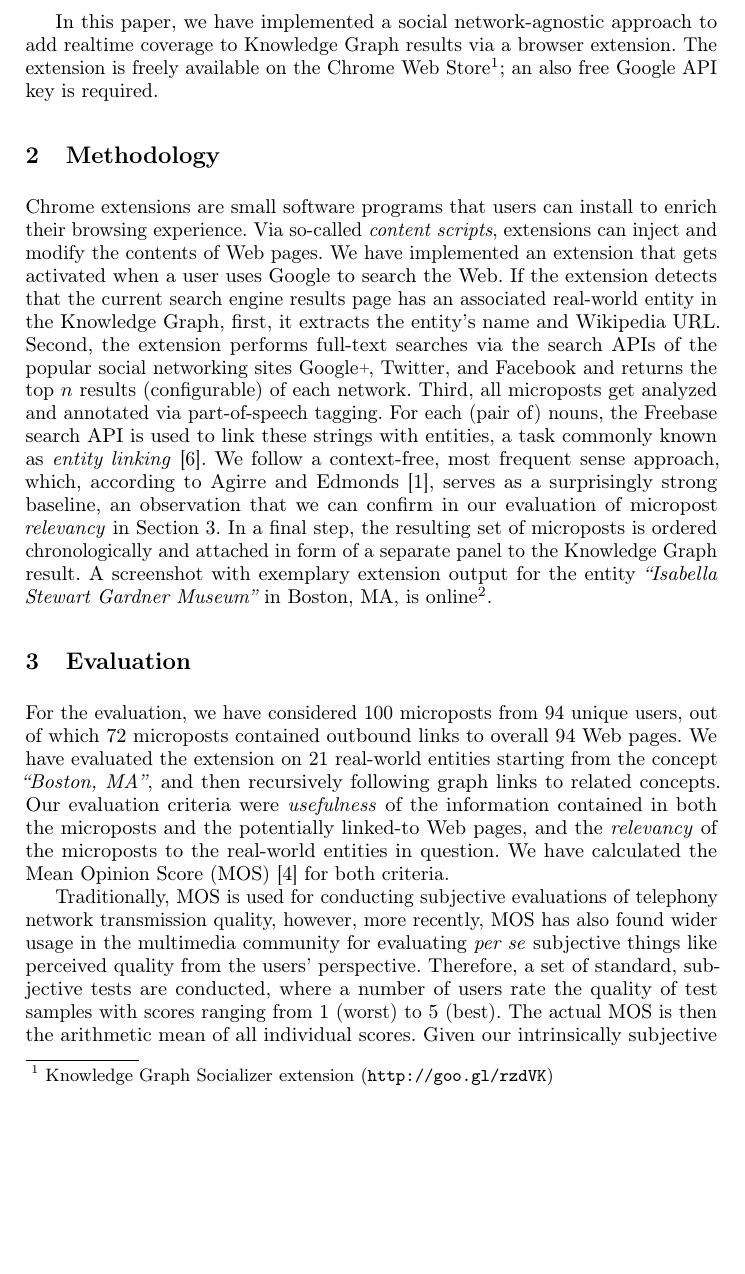
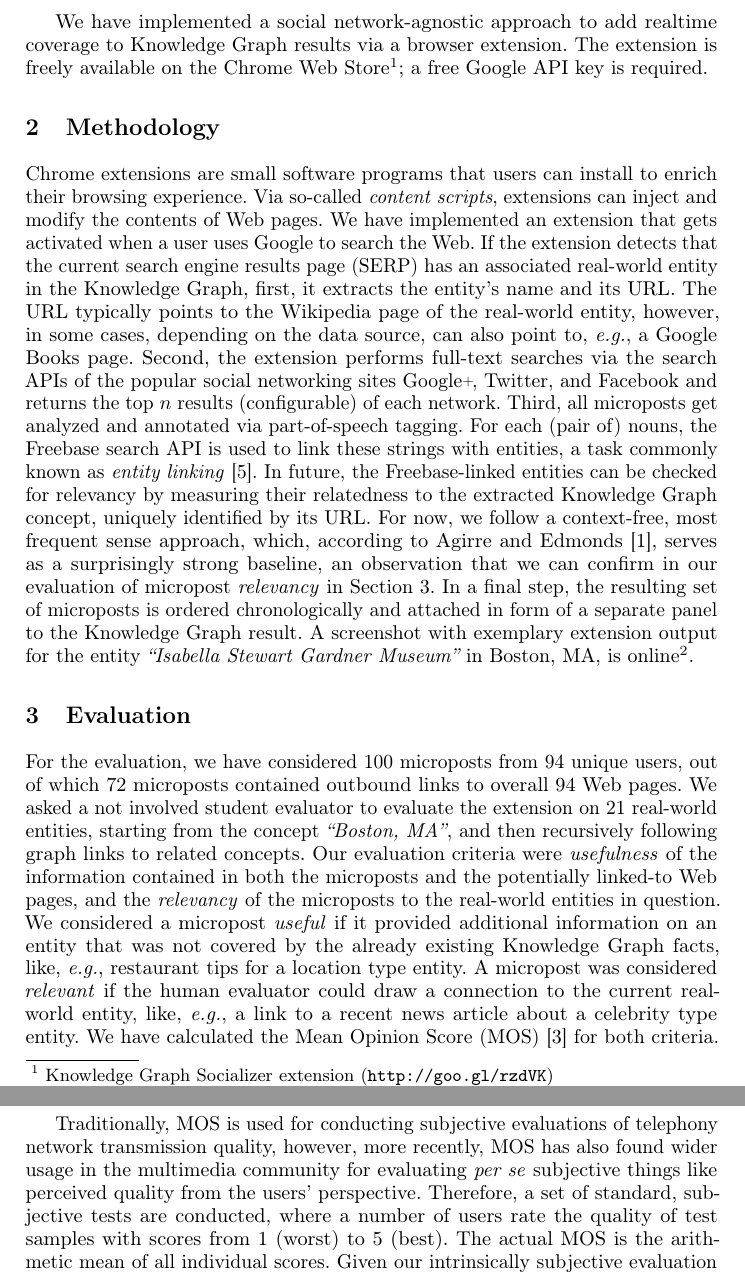
Before and after one commit to tomayac/iswc2012, a LaTeX paper (demo/iswc2012.tex): part of page 2 of 4 before the commit and two parts of pages 2 and 3 of 4 after it, the two joined at a grey line, cut so that both start at the same text, the shorter picture padded with empty space. Compiled offline with pdfLaTeX.

Commit message:
Camera-ready version of the Knowledge Graph Socializer paper.

```diff
--- a/demo/iswc2012.tex
+++ b/demo/iswc2012.tex
@@ -95,20 +92,23 @@ Earlier this year, a~new feature called \emph{realtime coverage}
 was added to the portal~\cite{zuccarino2012}, providing signed in US \googleplus users
 with the latest relevant posts from the \googleplus community for news stories.
 
-In this paper, we have implemented a~social network-agnostic approach
+We have implemented a~social network-agnostic approach
 to add realtime coverage to Knowledge Graph results via a~browser extension.
 The extension is freely available on the Chrome Web
 Store\footnote{Knowledge Graph Socializer extension (\url{http://goo.gl/rzdVK})};
-an also free Google API key is required.
+a~free Google API key is required.
 
 \section{Methodology}
 Chrome extensions are small software programs that users can install
 to enrich their browsing experience.
 Via so-called \emph{content scripts}, extensions can inject and modify the contents of Web pages.
 We have implemented an extension that gets activated when a~user uses Google to search the Web.
-If the extension detects that the current search engine results page
+If the extension detects that the current search engine results page (SERP)
 has an associated real-world entity in the Knowledge Graph,
-first, it extracts the entity's name and Wikipedia URL.
+first, it extracts the entity's name and its URL.
+The URL typically points to the Wikipedia page of the real-world entity,
+however, in some cases, depending on the data source,
+can also point to, \emph{e.g.}, a~Google Books page.
 Second, the extension performs full-text searches via the search APIs of
 the popular social networking sites \googleplus, Twitter, and Facebook
 and returns the top $n$ results (configurable) of each network.
@@ -116,7 +116,10 @@ Third, all microposts get analyzed and annotated via part-of-speech tagging.
 For each (pair of) nouns, the Freebase search API is used
 to link these strings with entities,
 a~task commonly known as \emph{entity linking}~\cite{spitkovsky2012}.
-We follow a~context-free, most frequent sense approach,
+In future, the Freebase-linked entities can be checked for relevancy
+by measuring their relatedness to the extracted Knowledge Graph concept,
+uniquely identified by its URL.
+For now, we follow a~context-free, most frequent sense approach,
 which, according to Agirre and Edmonds~\cite{agirre2007},
 serves as a~surprisingly strong baseline,
 an observation that we can confirm in our evaluation of micropost \emph{relevancy}
@@ -126,16 +129,22 @@ and attached in form of a~separate panel to the Knowledge Graph result.
 A~screenshot with exemplary extension output for the entity
 \emph{``Isabella Stewart Gardner Museum''} in Boston, MA,
 is online\footnote{Screenshot of the extension (\url{http://twitpic.com/a8zgiq/full})}.
-% RV: Might be wortwhile to add annotations to the screenshot.
 
 \section{Evaluation}
 For the evaluation, we have considered 100 microposts from 94 unique users,
 out of which 72 microposts contained outbound links to overall 94 Web pages.
-We have evaluated the extension on 21 real-world entities starting from the concept
+We asked a~not involved student evaluator
+to evaluate the extension on 21 real-world entities, starting from the concept
 \emph{``Boston,~MA''}, and then recursively following graph links to related concepts.
 Our evaluation criteria were \emph{usefulness} of the information
 contained in both the microposts and the potentially linked-to Web pages,
 and the \emph{relevancy} of the microposts to the real-world entities in question.
+We considered a~micropost \emph{useful} if it provided additional information on an entity
+that was not covered by the already existing Knowledge Graph facts, like, \emph{e.g.},
+restaurant tips for a location type entity.
+A~micropost was considered \emph{relevant} if the human evaluator could draw a~connection
+to the current real-world entity, like, \emph{e.g.},
+a~link to a~recent news article about a~celebrity type entity.
 We have calculated the Mean~Opinion Score (MOS)~\cite{mos1998} for both criteria.
 
 Traditionally, MOS is used for conducting subjective evaluations
@@ -145,6 +154,6 @@ for evaluating \emph{per se} subjective things
 like perceived quality from the users' perspective.
 Therefore, a~set of standard, subjective tests are conducted,
 where a~number of users rate the quality of test samples
-with scores ranging from 1 (worst) to 5 (best).
-The actual MOS is then the arithmetic mean of all individual scores.
+with scores from 1 (worst) to 5 (best).
+The actual MOS is the arithmetic mean of all individual scores.
 Given our intrinsically subjective evaluation criteria,
```
Also changed, not shown: demo/iswc2012.tex (20 more changed lines).
